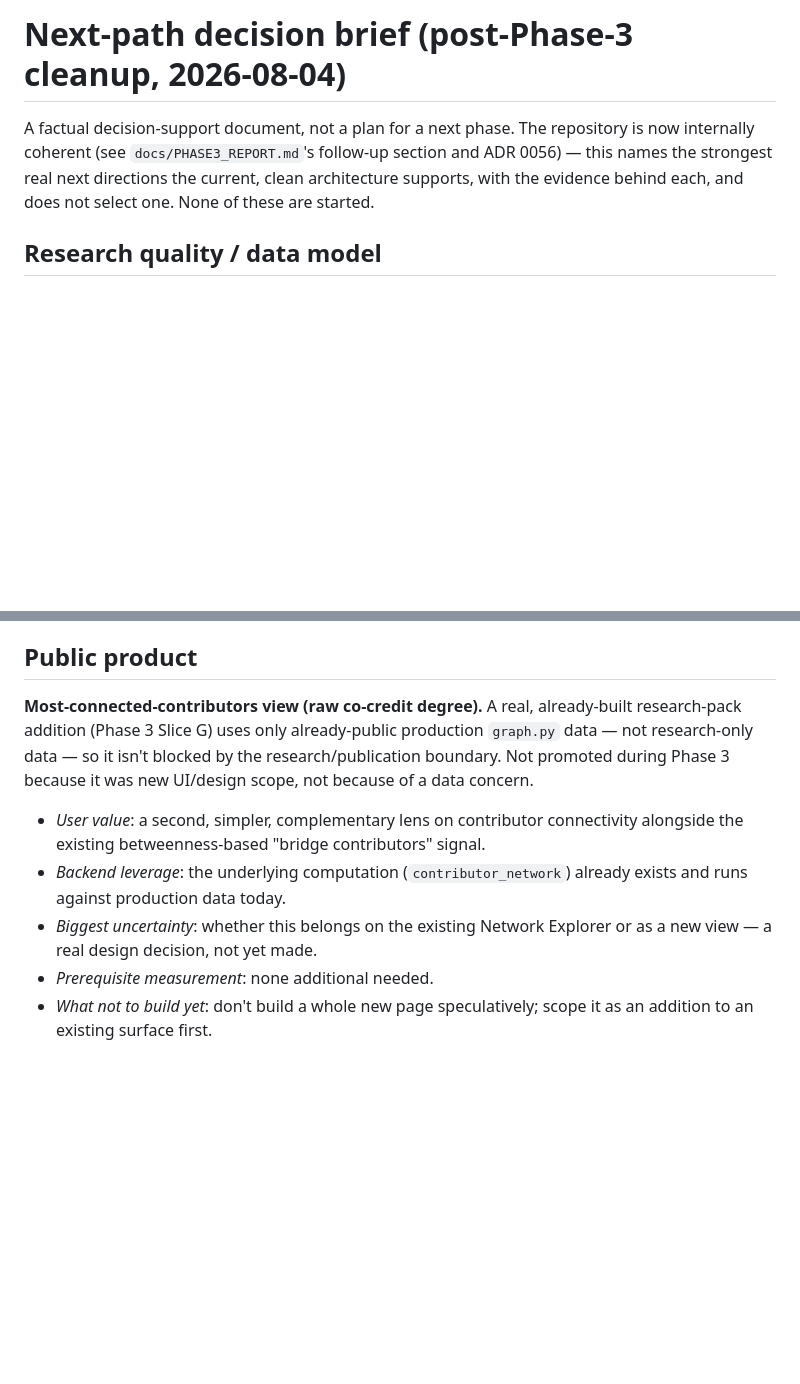
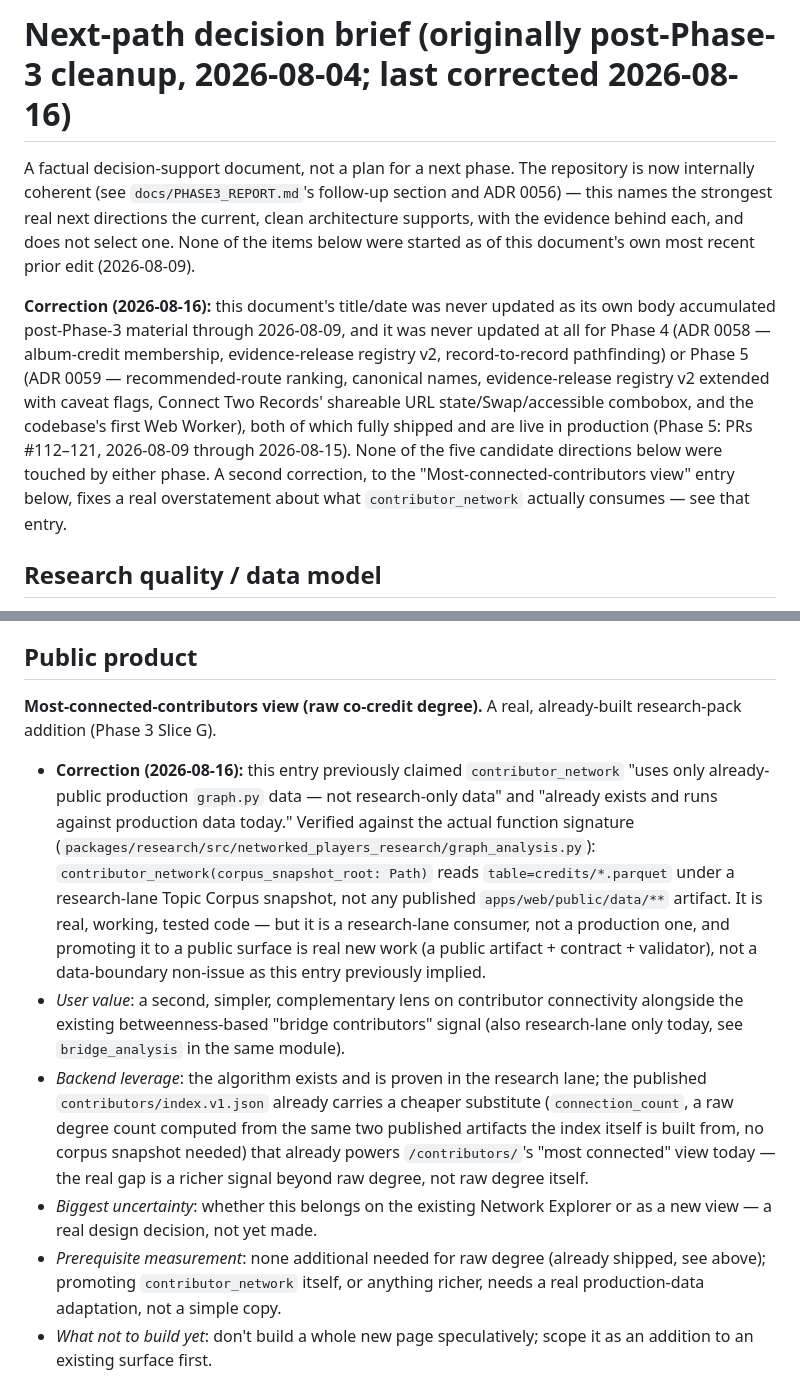
Before and after one commit to edonahue/networked-players, a Markdown page: docs/NEXT_PATH_BRIEF.md, 2 parts joined by grey strips. GitHub-like rendering; blank space fills up the shorter version.

Commit message:
Phase 6 PR 6-00: correct docs/NEXT_PATH_BRIEF.md before starting (#122)
Ground-truth investigation for the new Phase 6 initiative found this
document stale in two real ways:

- Titled/dated "post-Phase-3 cleanup, 2026-08-04" but its own body cites
  events through 2026-08-09, and it was never updated at all for Phase 4
  (ADR 0058) or Phase 5 (ADR 0059), both of which fully shipped and are
  live in production. Added a correction note; left the five candidate
  directions' factual content otherwise intact since it's still accurate.
- The "Most-connected-contributors view" entry claimed contributor_network
  "uses only already-public production graph.py data" and "already runs
  against production data today." Verified against the actual function
  signature (packages/research/src/networked_players_research/
  graph_analysis.py): contributor_network(corpus_snapshot_root: Path)
  reads research-lane Topic Corpus Parquet tables, not any published
  artifact. Corrected, and noted that connection_count (already published,
  already powering /contributors/'s "most connected" view today) is the
  real existing substitute -- the actual gap is a richer signal, not raw
  degree itself.

This corrects the baseline Phase 6 work is measured against, before any
of it starts.


Claude-Session: https://claude.ai/code/session_01GxbRxctmvS8BArX9PHNSL4

Co-authored-by: Erich Donahue <erichdonahue@gmail.com>
Co-authored-by: Claude Sonnet 5 <noreply@anthropic.com>

```diff
--- a/docs/NEXT_PATH_BRIEF.md
+++ b/docs/NEXT_PATH_BRIEF.md
@@ -1,10 +1,25 @@
-# Next-path decision brief (post-Phase-3 cleanup, 2026-08-04)
+# Next-path decision brief (originally post-Phase-3 cleanup, 2026-08-04; last corrected 2026-08-16)
 
 A factual decision-support document, not a plan for a next phase. The
 repository is now internally coherent (see `docs/PHASE3_REPORT.md`'s
 follow-up section and ADR 0056) — this names the strongest real next
 directions the current, clean architecture supports, with the evidence
-behind each, and does not select one. None of these are started.
+behind each, and does not select one. None of the items below were
+started as of this document's own most recent prior edit (2026-08-09).
+
+**Correction (2026-08-16):** this document's title/date was never
+updated as its own body accumulated post-Phase-3 material through
+2026-08-09, and it was never updated at all for Phase 4 (ADR 0058 —
+album-credit membership, evidence-release registry v2, record-to-record
+pathfinding) or Phase 5 (ADR 0059 — recommended-route ranking, canonical
+names, evidence-release registry v2 extended with caveat flags,
+Connect Two Records' shareable URL state/Swap/accessible combobox, and
+the codebase's first Web Worker), both of which fully shipped and are
+live in production (Phase 5: PRs #112–121, 2026-08-09 through
+2026-08-15). None of the five candidate directions below were touched by
+either phase. A second correction, to the "Most-connected-contributors
+view" entry below, fixes a real overstatement about what
+`contributor_network` actually consumes — see that entry.
 
 ## Research quality / data model
 
@@ -118,19 +133,36 @@ daemons on what should be a headless worker).
 ## Public product
 
 **Most-connected-contributors view (raw co-credit degree).** A real,
-already-built research-pack addition (Phase 3 Slice G) uses only
-already-public production `graph.py` data — not research-only data — so
-it isn't blocked by the research/publication boundary. Not promoted
-during Phase 3 because it was new UI/design scope, not because of a data
-concern.
+already-built research-pack addition (Phase 3 Slice G).
+- **Correction (2026-08-16):** this entry previously claimed
+  `contributor_network` "uses only already-public production `graph.py`
+  data — not research-only data" and "already exists and runs against
+  production data today." Verified against the actual function signature
+  (`packages/research/src/networked_players_research/graph_analysis.py`):
+  `contributor_network(corpus_snapshot_root: Path)` reads
+  `table=credits/*.parquet` under a research-lane Topic Corpus snapshot,
+  not any published `apps/web/public/data/**` artifact. It is real,
+  working, tested code — but it is a research-lane consumer, not a
+  production one, and promoting it to a public surface is real new work
+  (a public artifact + contract + validator), not a data-boundary
+  non-issue as this entry previously implied.
 - *User value*: a second, simpler, complementary lens on contributor
   connectivity alongside the existing betweenness-based "bridge
-  contributors" signal.
-- *Backend leverage*: the underlying computation (`contributor_network`)
-  already exists and runs against production data today.
+  contributors" signal (also research-lane only today, see
+  `bridge_analysis` in the same module).
+- *Backend leverage*: the algorithm exists and is proven in the research
+  lane; the published `contributors/index.v1.json` already carries a
+  cheaper substitute (`connection_count`, a raw degree count computed
+  from the same two published artifacts the index itself is built from,
+  no corpus snapshot needed) that already powers `/contributors/`'s
+  "most connected" view today — the real gap is a richer signal beyond
+  raw degree, not raw degree itself.
 - *Biggest uncertainty*: whether this belongs on the existing Network
   Explorer or as a new view — a real design decision, not yet made.
-- *Prerequisite measurement*: none additional needed.
+- *Prerequisite measurement*: none additional needed for raw degree
+  (already shipped, see above); promoting `contributor_network` itself,
+  or anything richer, needs a real production-data adaptation, not a
+  simple copy.
 - *What not to build yet*: don't build a whole new page speculatively;
   scope it as an addition to an existing surface first.
 
```
